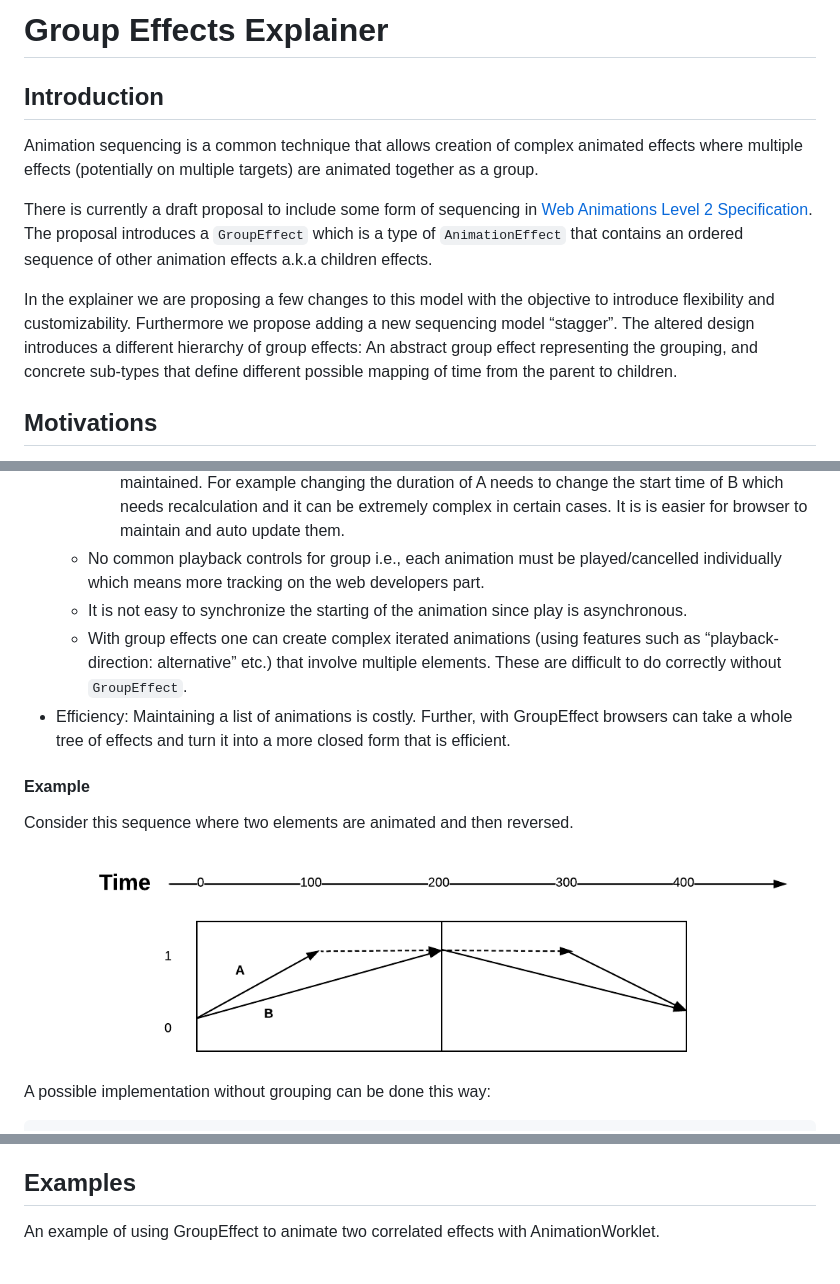
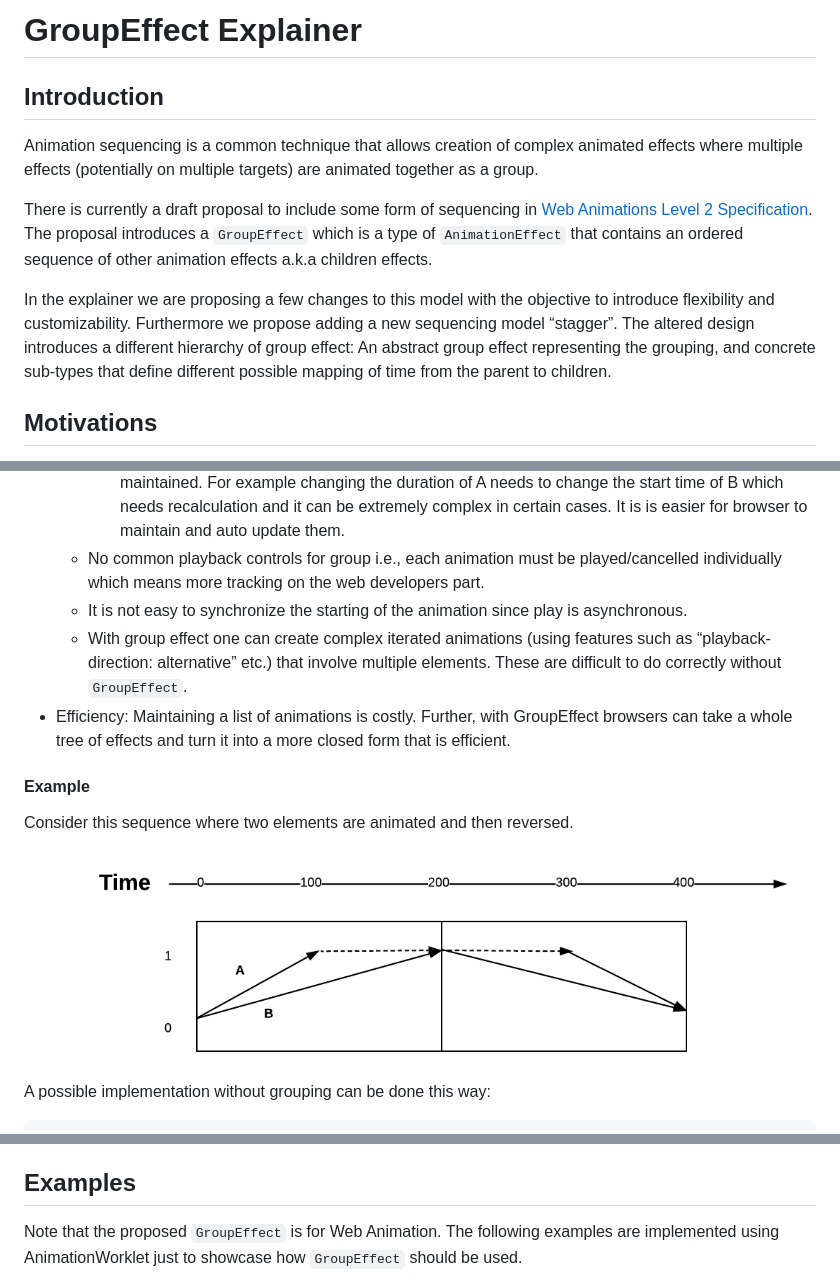
Before and after one commit to yi-gu/group_effect, a Markdown page: README.md, 3 parts joined by grey strips. GitHub-like rendering.

````diff
--- a/README.md
+++ b/README.md
@@ -1,11 +1,11 @@
-# Group Effects Explainer
+# GroupEffect Explainer
 
 ## Introduction
 Animation sequencing is a common technique that allows creation of complex animated effects where multiple effects (potentially on multiple targets) are animated together as a group.
 
 There is currently a draft proposal to include some form of sequencing in [Web Animations Level 2 Specification](https://drafts.csswg.org/web-animations-2/#group-effect). The proposal introduces a `GroupEffect` which is a type of `AnimationEffect` that contains an ordered sequence of other animation effects a.k.a children effects.
 
-In the explainer we are proposing a few changes to this model with the objective to introduce flexibility and customizability. Furthermore we propose adding a new sequencing model “stagger”.  The altered design introduces a different hierarchy of group effects: An abstract group effect representing the grouping, and concrete sub-types that define different possible mapping of time from the parent to children.
+In the explainer we are proposing a few changes to this model with the objective to introduce flexibility and customizability. Furthermore we propose adding a new sequencing model “stagger”.  The altered design introduces a different hierarchy of group effect: An abstract group effect representing the grouping, and concrete sub-types that define different possible mapping of time from the parent to children.
 
 ## Motivations
 Grouping is a powerful mechanism that allows creation of complex tree structures by hiding the complexity inside the group. Note that for this to work well the group should hide its inner working and expose a common API. This is a valuable primitive that allows scaling animations to complex sequences and it is a common technique supported by popular animation [libraries and tools](#Appendix).
@@ -19,12 +19,12 @@ This can work but suboptimal for the following reasons.
     * The dependency between effects (e.g., B starts after A or in the middle of it) has to be manually maintained. For example changing the duration of A needs to change the start time of B which needs recalculation and it can be extremely complex in certain cases. It is is easier for browser to maintain and auto update them.
   * No common playback controls for group i.e., each animation must be played/cancelled individually which means more tracking on the web developers part.
   * It is not easy to synchronize the starting of the animation since play is asynchronous.
-  * With group effects one can create complex iterated animations  (using features such as “playback-direction: alternative” etc.) that involve multiple elements. These are difficult to do correctly without `GroupEffect`.
+  * With group effect one can create complex iterated animations  (using features such as “playback-direction: alternative” etc.) that involve multiple elements. These are difficult to do correctly without `GroupEffect`.
 * Efficiency: Maintaining a list of animations is costly. Further, with GroupEffect browsers can take a whole tree of effects and turn it into a more closed form that is efficient.
 
 #### Example
 Consider this sequence where two elements are animated and then reversed.
-![Figure 1](./example.png)
+![Figure 1](./resources/example.png)
 A possible implementation without grouping can be done this way:
 
 ```
@@ -114,5 +114,7 @@ Notes:
 
 ## Examples
 
-An example of using GroupEffect to animate two correlated effects with AnimationWorklet.
+Note that the proposed `GroupEffect` is for Web Animation. The following
+examples are implemented using AnimationWorklet just to showcase how
+`GroupEffect` should be used.
 
````
Also changed, not shown: other parts of README.md (+84 -4 lines), resources/correlated_effects.gif (renamed from group_effects.gif), resources/example.png (renamed from example.png), resources/hierarchy.png (renamed from hierarchy.png), resources/stagger_effect.gif (added), resources/tree.png (renamed from tree.png), 1 other file.
